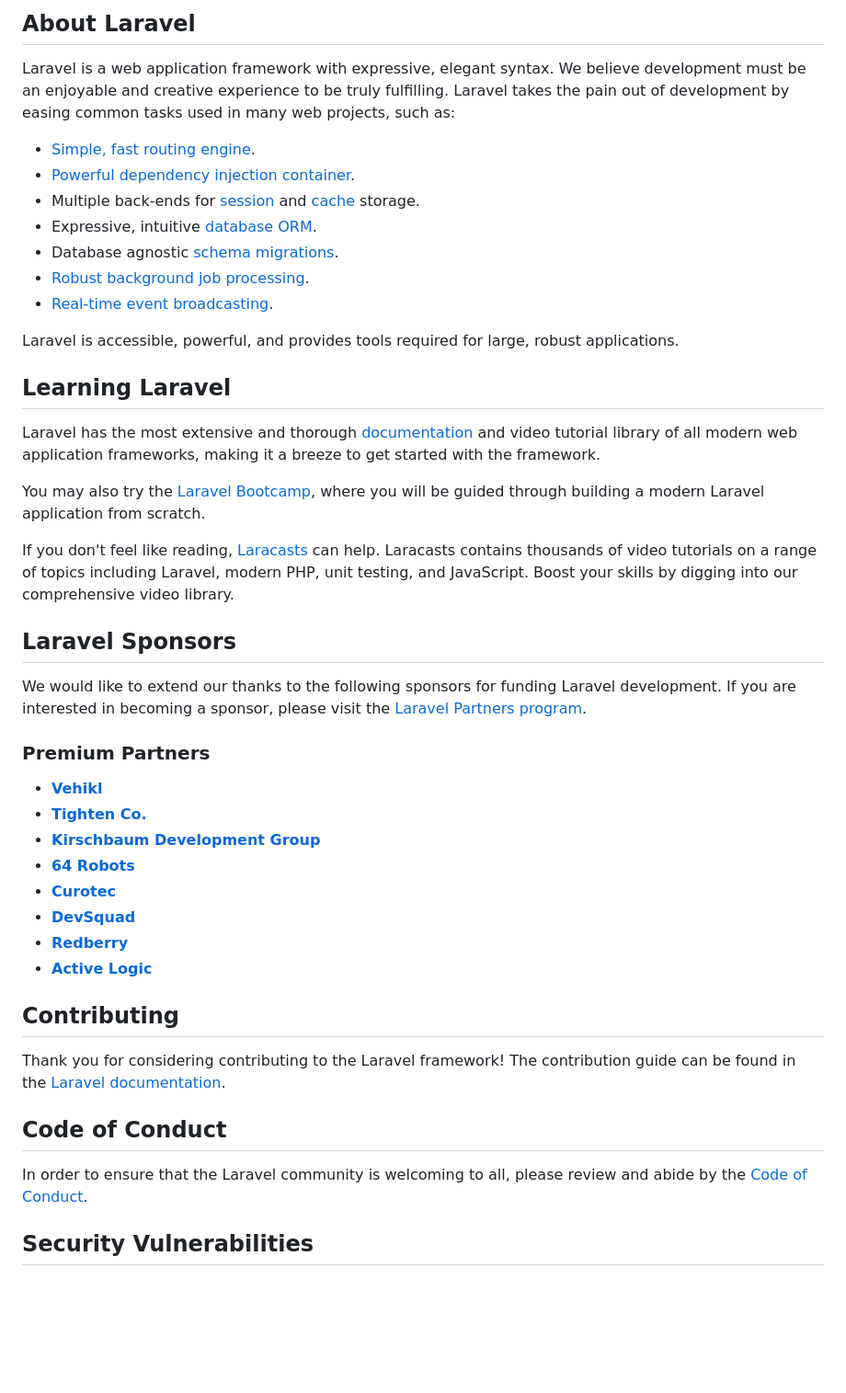
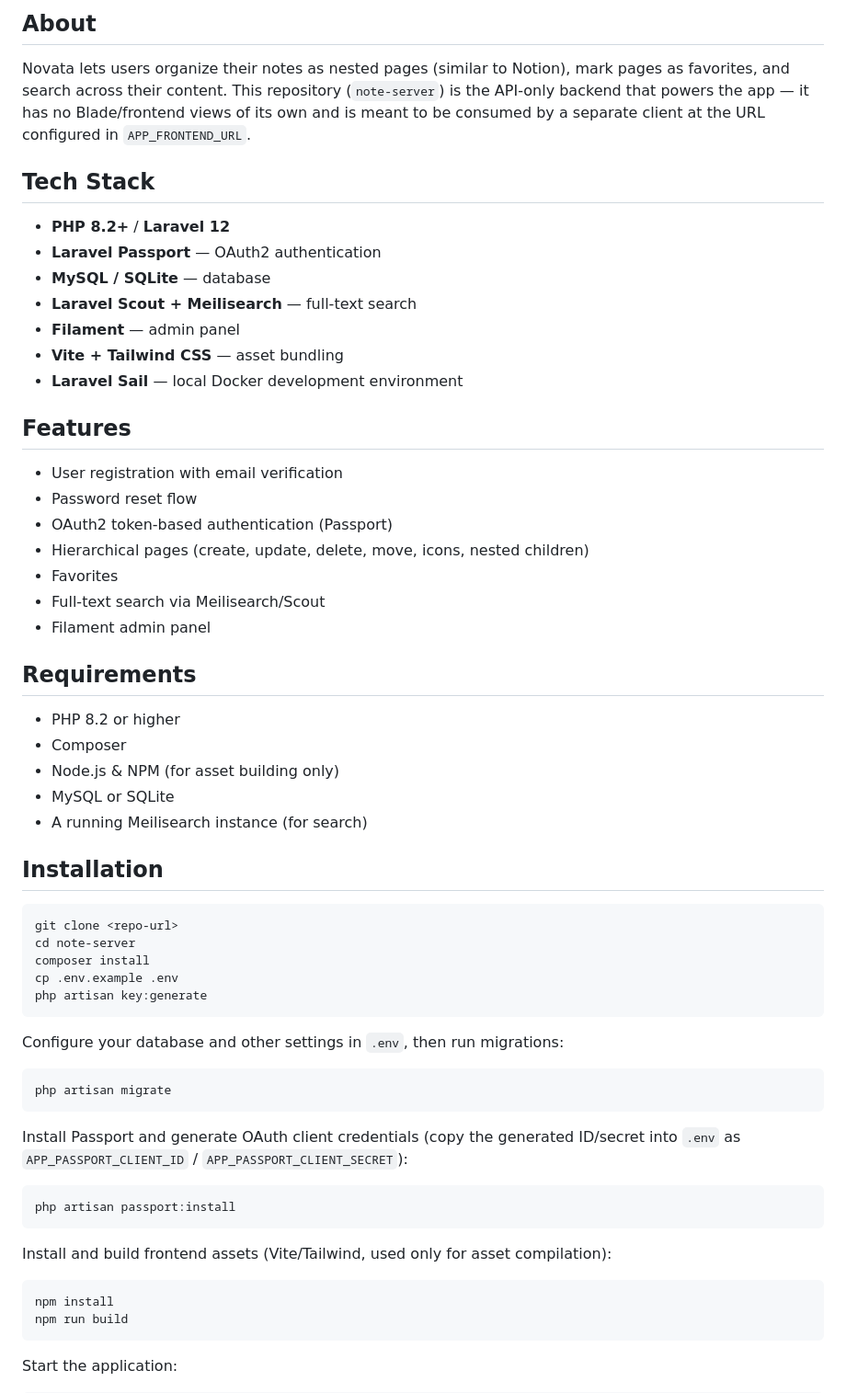
Before and after one commit to devOp1/notes-app-backend, a Markdown page: note-server/README.md, the part around one of its changes. Shown at 92% size. Drawn GitHub-style; blank space fills up the shorter version.

Commit message:
Readme update and added API documentation

````diff
--- a/note-server/README.md
+++ b/note-server/README.md
@@ -9,48 +4,64 @@
 
-## About Laravel
+## About
 
-Laravel is a web application framework with expressive, elegant syntax. We believe development must be an enjoyable and creative experience to be truly fulfilling. Laravel takes the pain out of development by easing common tasks used in many web projects, such as:
+Novata lets users organize their notes as nested pages (similar to Notion), mark pages as favorites, and search across their content. This repository (`note-server`) is the API-only backend that powers the app — it has no Blade/frontend views of its own and is meant to be consumed by a separate client at the URL configured in `APP_FRONTEND_URL`.
 
-- [Simple, fast routing engine](https://laravel.com/docs/routing).
-- [Powerful dependency injection container](https://laravel.com/docs/container).
-- Multiple back-ends for [session](https://laravel.com/docs/session) and [cache](https://laravel.com/docs/cache) storage.
-- Expressive, intuitive [database ORM](https://laravel.com/docs/eloquent).
-- Database agnostic [schema migrations](https://laravel.com/docs/migrations).
-- [Robust background job processing](https://laravel.com/docs/queues).
-- [Real-time event broadcasting](https://laravel.com/docs/broadcasting).
+## Tech Stack
 
-Laravel is accessible, powerful, and provides tools required for large, robust applications.
+- **PHP 8.2+** / **Laravel 12**
+- **Laravel Passport** — OAuth2 authentication
+- **MySQL / SQLite** — database
+- **Laravel Scout + Meilisearch** — full-text search
+- **Filament** — admin panel
+- **Vite + Tailwind CSS** — asset bundling
+- **Laravel Sail** — local Docker development environment
 
-## Learning Laravel
+## Features
 
-Laravel has the most extensive and thorough [documentation](https://laravel.com/docs) and video tutorial library of all modern web application frameworks, making it a breeze to get started with the framework.
+- User registration with email verification
+- Password reset flow
+- OAuth2 token-based authentication (Passport)
+- Hierarchical pages (create, update, delete, move, icons, nested children)
+- Favorites
+- Full-text search via Meilisearch/Scout
+- Filament admin panel
 
-You may also try the [Laravel Bootcamp](https://bootcamp.laravel.com), where you will be guided through building a modern Laravel application from scratch.
+## Requirements
 
-If you don't feel like reading, [Laracasts](https://laracasts.com) can help. Laracasts contains thousands of video tutorials on a range of topics including Laravel, modern PHP, unit testing, and JavaScript. Boost your skills by digging into our comprehensive video library.
+- PHP 8.2 or higher
+- Composer
+- Node.js & NPM (for asset building only)
+- MySQL or SQLite
+- A running Meilisearch instance (for search)
 
-## Laravel Sponsors
+## Installation
 
-We would like to extend our thanks to the following sponsors for funding Laravel development. If you are interested in becoming a sponsor, please visit the [Laravel Partners program](https://partners.laravel.com).
+```bash
+git clone <repo-url>
+cd note-server
+composer install
+cp .env.example .env
+php artisan key:generate
+```
 
-### Premium Partners
+Configure your database and other settings in `.env`, then run migrations:
 
-- **[Vehikl](https://vehikl.com)**
-- **[Tighten Co.](https://tighten.co)**
-- **[Kirschbaum Development Group](https://kirschbaumdevelopment.com)**
-- **[64 Robots](https://64robots.com)**
-- **[Curotec](https://www.curotec.com/services/technologies/laravel)**
-- **[DevSquad](https://devsquad.com/hire-laravel-developers)**
-- **[Redberry](https://redberry.international/laravel-development)**
-- **[Active Logic](https://activelogic.com)**
+```bash
+php artisan migrate
+```
 
-## Contributing
+Install Passport and generate OAuth client credentials (copy the generated ID/secret into `.env` as `APP_PASSPORT_CLIENT_ID` / `APP_PASSPORT_CLIENT_SECRET`):
 
-Thank you for considering contributing to the Laravel framework! The contribution guide can be found in the [Laravel documentation](https://laravel.com/docs/contributions).
+```bash
+php artisan passport:install
+```
 
-## Code of Conduct
+Install and build frontend assets (Vite/Tailwind, used only for asset compilation):
 
-In order to ensure that the Laravel community is welcoming to all, please review and abide by the [Code of Conduct](https://laravel.com/docs/contributions#code-of-conduct).
+```bash
+npm install
+npm run build
+```
 
-## Security Vulnerabilities
+Start the application:
 
````
Also changed, not shown: other parts of note-server/README.md (+42 -9 lines), note-server/docs/API.md (added, +294 -0 lines).
